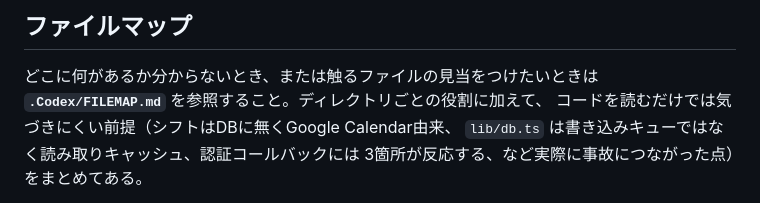
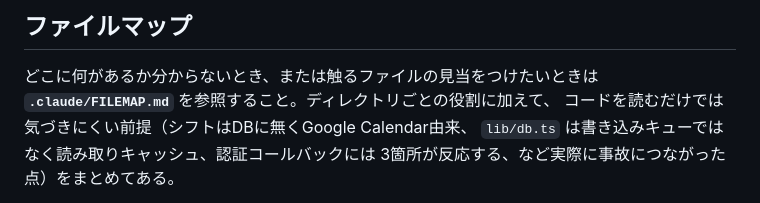
Before and after one commit to YukkuriPannda/raku-bo, a Markdown page: AGENTS.md, the part around the change. Drawn GitHub-style.

```diff
--- a/AGENTS.md
+++ b/AGENTS.md
@@ -1,7 +1,7 @@
 ## ファイルマップ
 
 どこに何があるか分からないとき、または触るファイルの見当をつけたいときは
-**`.Codex/FILEMAP.md`** を参照すること。ディレクトリごとの役割に加えて、
+**`.claude/FILEMAP.md`** を参照すること。ディレクトリごとの役割に加えて、
 コードを読むだけでは気づきにくい前提（シフトはDBに無くGoogle Calendar由来、
 `lib/db.ts` は書き込みキューではなく読み取りキャッシュ、認証コールバックには
 3箇所が反応する、など実際に事故につながった点）をまとめてある。
```
Also changed, not shown: .claude/FILEMAP.md (+1 -0 lines), 1 other file.
